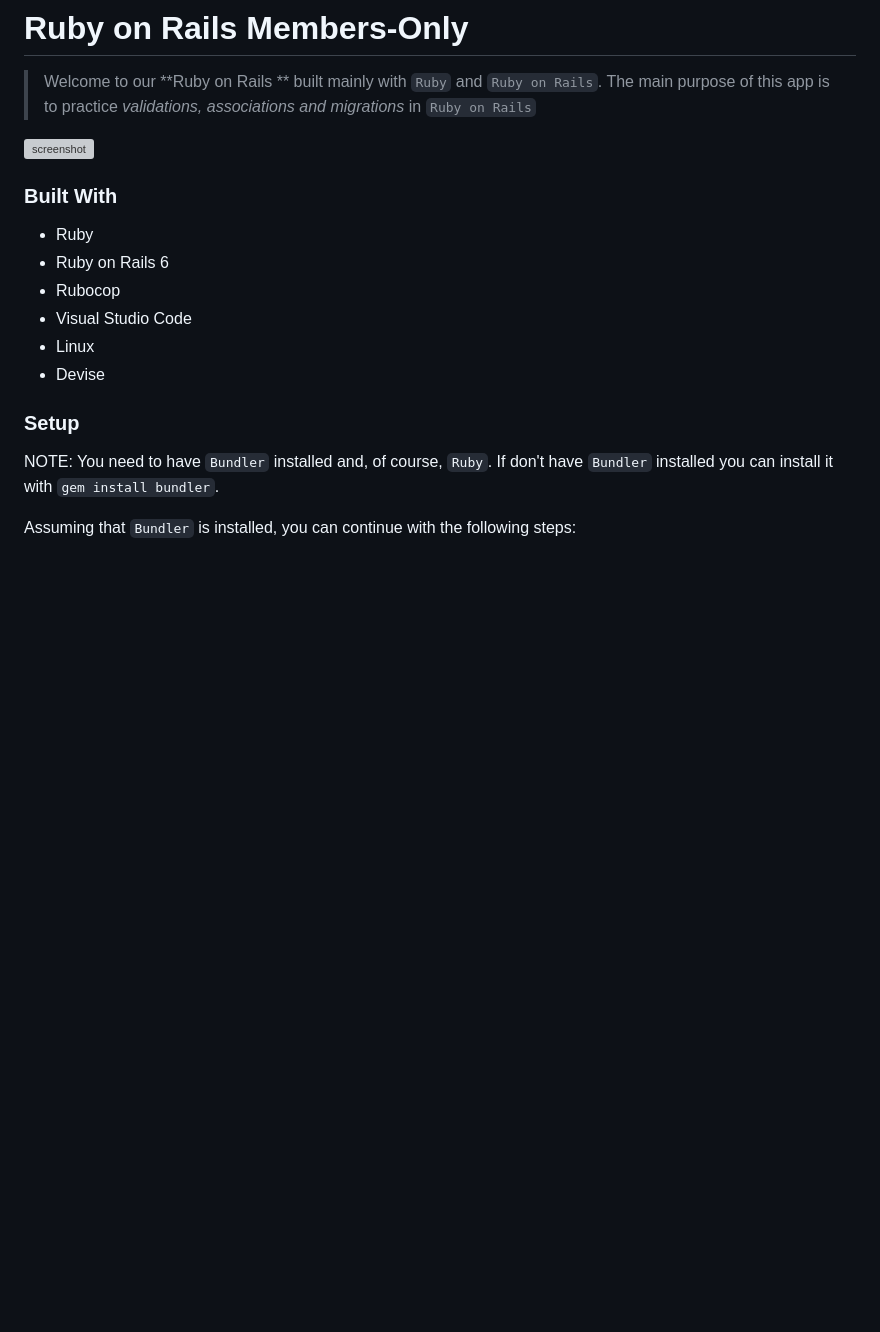
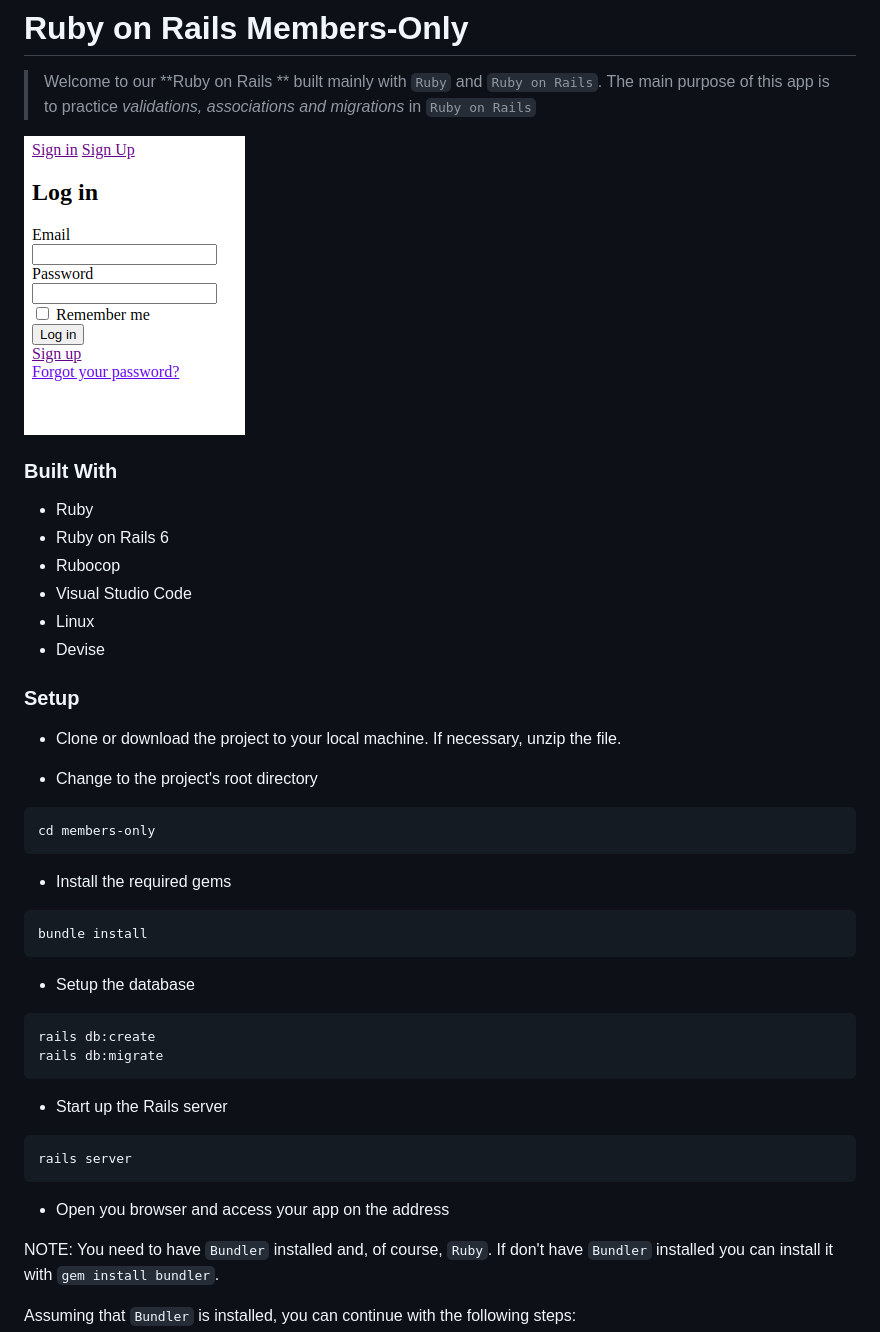
Before and after one commit to Jarfsoft/members-only, a Markdown page: README.md, the part around the change. Drawn GitHub-style; pictures changed too: images/screenshot.png (added); blank space fills up the shorter version; grey boxes are pictures that could not be loaded.

````diff
--- a/README.md
+++ b/README.md
@@ -3,7 +3,7 @@
 
 > Welcome to our **Ruby on Rails ** built mainly with `Ruby` and `Ruby on Rails`. The main purpose of this app is to practice *validations, associations and migrations* in `Ruby on Rails`
 
-![screenshot](/images/./screenshot.png)
+![screenshot](./images/screenshot.png)
 
 ### Built With
 
@@ -15,6 +15,31 @@
 - Devise
 
 ### Setup
+
+- Clone or download the project to your local machine. If necessary, unzip the file.
+
+- Change to the project's root directory
+```
+cd members-only
+```
+
+- Install the required gems
+```
+bundle install
+```
+
+- Setup the database
+```
+rails db:create
+rails db:migrate
+```
+
+- Start up the Rails server
+```
+rails server
+```
+
+- Open you browser and access your app on the address
 
 NOTE: You need to have `Bundler` installed and, of course, `Ruby`. If don't have `Bundler` installed you can install it with `gem install bundler`.
 
````
